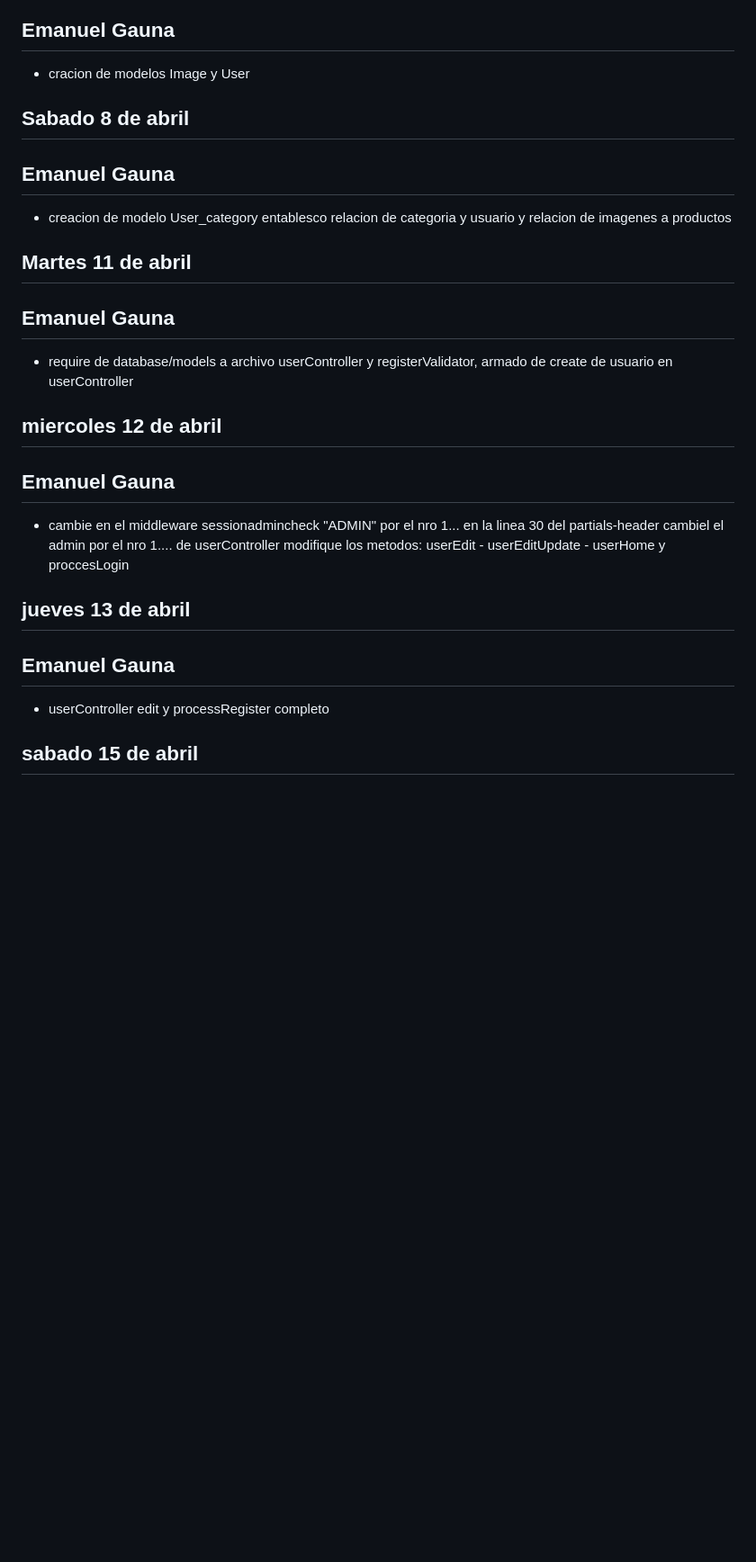
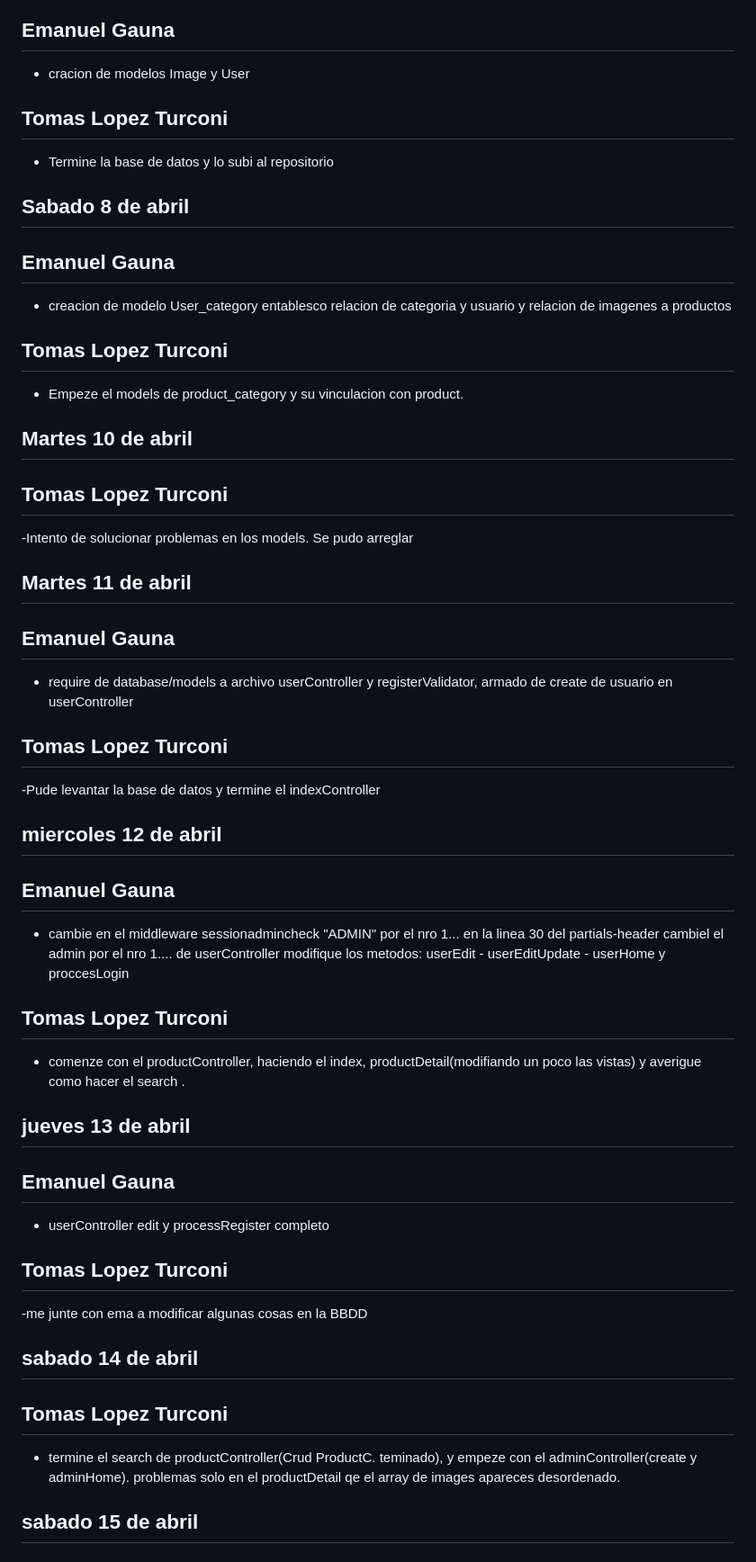
Before and after one commit to LuqueJuanManuel/Grupo_10_ProGamer, a Markdown page: daily.md, the part around the change. Shown: that part at 90% size. Drawn GitHub-style; blank space fills up the shorter version.

Commit message:
completar daily

```diff
--- a/daily.md
+++ b/daily.md
@@ -277,6 +277,9 @@ Tuve algunos problemas en la vista y la tuve qe cambiar un poco.
 
 - cracion de modelos Image y User
 
+## Tomas Lopez Turconi
+
+- Termine la base de datos y lo subi al repositorio
 
 ## Sabado 8 de abril
 
@@ -284,12 +287,25 @@ Tuve algunos problemas en la vista y la tuve qe cambiar un poco.
 
 - creacion de modelo User_category entablesco relacion de categoria y usuario y relacion de imagenes a productos
 
+## Tomas Lopez Turconi
+
+- Empeze el models de product_category y su vinculacion con product.
+
+## Martes 10 de abril
+
+## Tomas Lopez Turconi
+
+-Intento de solucionar problemas en los models. Se pudo arreglar
+
 ## Martes 11 de abril
 
 ## Emanuel Gauna
 
 - require de database/models a archivo userController y registerValidator, armado de create de usuario en userController
 
+## Tomas Lopez Turconi
+
+-Pude levantar la base de datos y termine el indexController
 
 ## miercoles 12 de abril
 
@@ -297,11 +313,25 @@ Tuve algunos problemas en la vista y la tuve qe cambiar un poco.
 
 - cambie  en el middleware sessionadmincheck "ADMIN" por el nro 1... en la linea 30 del partials-header cambiel el admin por el nro 1.... de userController  modifique los metodos: userEdit - userEditUpdate - userHome y proccesLogin
 
+## Tomas Lopez Turconi
+
+- comenze con el productController, haciendo el index, productDetail(modifiando un poco las vistas) y averigue como hacer el search .
+
 ## jueves 13 de abril
 
 ## Emanuel Gauna
 
 - userController edit y processRegister completo
+
+## Tomas Lopez Turconi
+
+-me junte con ema a modificar algunas cosas en la BBDD
+
+## sabado 14 de abril
+
+## Tomas Lopez Turconi
+
+- termine el search de productController(Crud ProductC. teminado), y empeze con el adminController(create y adminHome). problemas solo en el productDetail qe el array de images apareces desordenado.
 
 ## sabado 15 de abril
 
```
